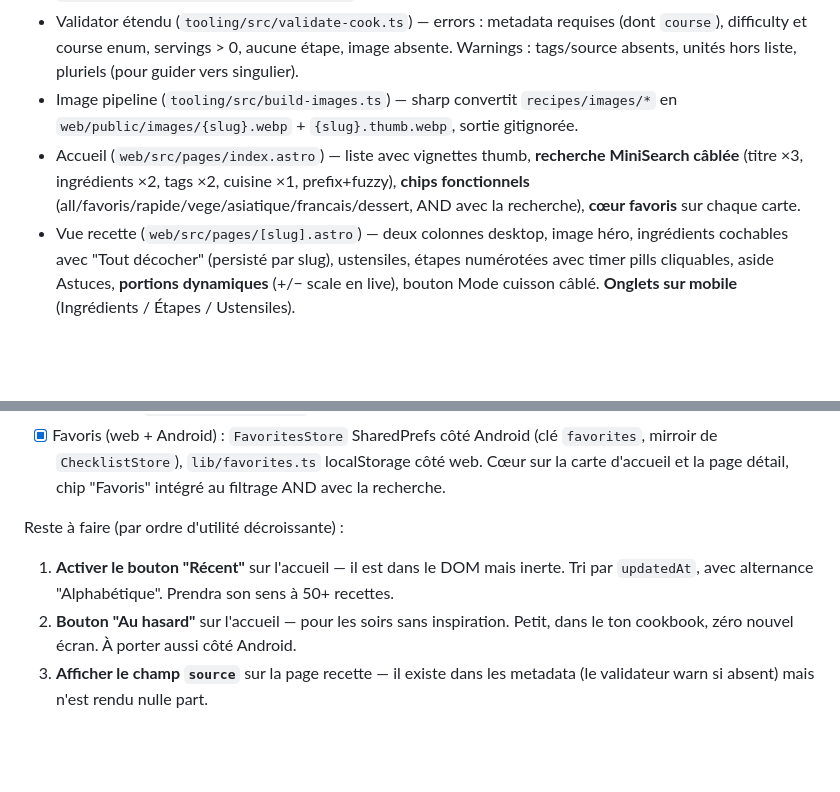
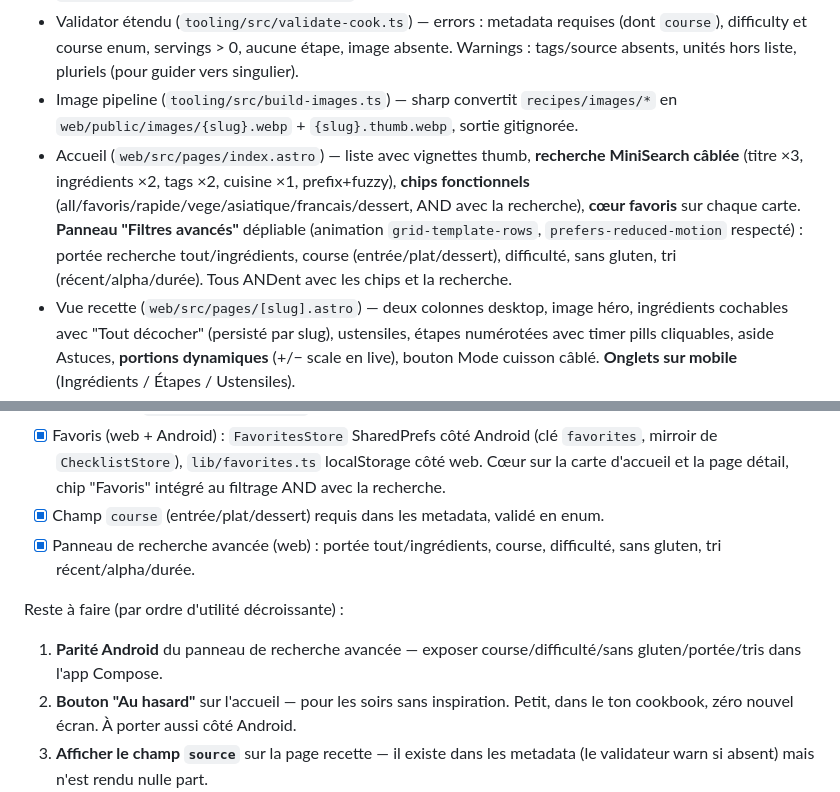
Before and after one commit to vferries/cuisine, a Markdown page: AGENTS.md, 2 parts joined by grey strips. GitHub-like rendering; blank space fills up the shorter version.

Commit message:
docs: panneau recherche avancée et roadmap mise à jour
Item 1 (tri Récent) résolu et étendu, course documenté, prochain
gros morceau = parité Android.

```diff
--- a/AGENTS.md
+++ b/AGENTS.md
@@ -124,7 +124,7 @@ Click sur un `<li>` d'ingrédient toggle `.is-checked` (strike-through + dim 45%
 - Build-index (`tooling/src/build-index.ts`) — `recipes/*.cook` → `web/src/generated/index.json` + `web/src/generated/recipes/{slug}.json`.
 - Validator étendu (`tooling/src/validate-cook.ts`) — errors : metadata requises (dont `course`), difficulty et course enum, servings > 0, aucune étape, image absente. Warnings : tags/source absents, unités hors liste, pluriels (pour guider vers singulier).
 - Image pipeline (`tooling/src/build-images.ts`) — sharp convertit `recipes/images/*` en `web/public/images/{slug}.webp` + `{slug}.thumb.webp`, sortie gitignorée.
-- Accueil (`web/src/pages/index.astro`) — liste avec vignettes thumb, **recherche MiniSearch câblée** (titre ×3, ingrédients ×2, tags ×2, cuisine ×1, prefix+fuzzy), **chips fonctionnels** (all/favoris/rapide/vege/asiatique/francais/dessert, AND avec la recherche), **cœur favoris** sur chaque carte.
+- Accueil (`web/src/pages/index.astro`) — liste avec vignettes thumb, **recherche MiniSearch câblée** (titre ×3, ingrédients ×2, tags ×2, cuisine ×1, prefix+fuzzy), **chips fonctionnels** (all/favoris/rapide/vege/asiatique/francais/dessert, AND avec la recherche), **cœur favoris** sur chaque carte. **Panneau "Filtres avancés"** dépliable (animation `grid-template-rows`, `prefers-reduced-motion` respecté) : portée recherche tout/ingrédients, course (entrée/plat/dessert), difficulté, sans gluten, tri (récent/alpha/durée). Tous ANDent avec les chips et la recherche.
 - Vue recette (`web/src/pages/[slug].astro`) — deux colonnes desktop, image héro, ingrédients cochables avec "Tout décocher" (persisté par slug), ustensiles, étapes numérotées avec timer pills cliquables, aside Astuces, **portions dynamiques** (+/− scale en live), bouton Mode cuisson câblé. **Onglets sur mobile** (Ingrédients / Étapes / Ustensiles).
 - Mode cuisson (`web/src/pages/cuisson/[slug].astro`) — plein écran pas-à-pas, pills timer statiques (cliquables pour alimenter le tray global), Wake Lock.
 - **Timer tray global** (`Base.astro` + `web/src/lib/timers.ts`) — click sur une pill démarre un timer persisté en localStorage avec id stable (`slug:sectionIdx:stepIdx:tokenIdx`), tick 1s, expire → blink + son `web/public/audio/timer-beep.mp3` une fois, dismiss via ✕, visible cross-page.
@@ -168,10 +168,12 @@ Faits (tout le périmètre web) :
 - [x] Release pipeline Android : workflow `android-release.yml` déclenché sur tag `v*.*.*`, APK signé uploadé en GitHub Release.
 - [x] Timers Android fiables : AlarmManager + BroadcastReceiver + notification système. Survivent au kill de l'app. Onboarding `SCHEDULE_EXACT_ALARM` dans Réglages.
 - [x] Favoris (web + Android) : `FavoritesStore` SharedPrefs côté Android (clé `favorites`, mirroir de `ChecklistStore`), `lib/favorites.ts` localStorage côté web. Cœur sur la carte d'accueil et la page détail, chip "Favoris" intégré au filtrage AND avec la recherche.
+- [x] Champ `course` (entrée/plat/dessert) requis dans les metadata, validé en enum.
+- [x] Panneau de recherche avancée (web) : portée tout/ingrédients, course, difficulté, sans gluten, tri récent/alpha/durée.
 
 Reste à faire (par ordre d'utilité décroissante) :
 
-1. **Activer le bouton "Récent"** sur l'accueil — il est dans le DOM mais inerte. Tri par `updatedAt`, avec alternance "Alphabétique". Prendra son sens à 50+ recettes.
+1. **Parité Android** du panneau de recherche avancée — exposer course/difficulté/sans gluten/portée/tris dans l'app Compose.
 2. **Bouton "Au hasard"** sur l'accueil — pour les soirs sans inspiration. Petit, dans le ton cookbook, zéro nouvel écran. À porter aussi côté Android.
 3. **Afficher le champ `source`** sur la page recette — il existe dans les metadata (le validateur warn si absent) mais n'est rendu nulle part.
 4. **Feuille d'impression dédiée** (`@media print`) — masquer nav, CTA, onglets ; imprimer ingrédients + étapes proprement.
```
